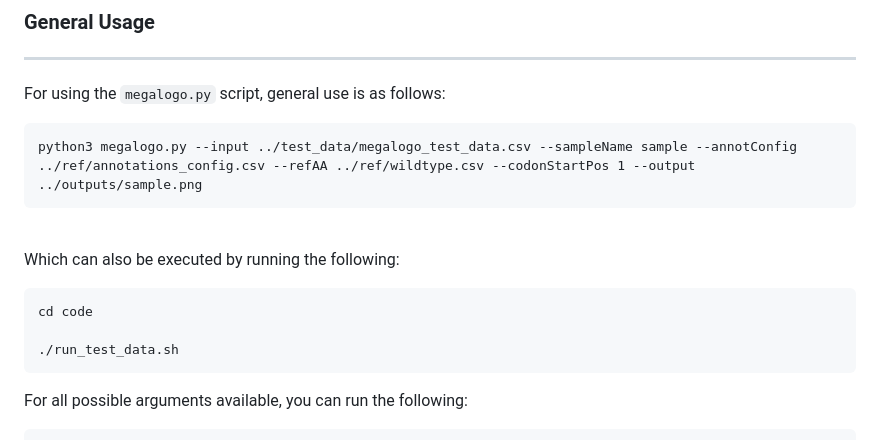
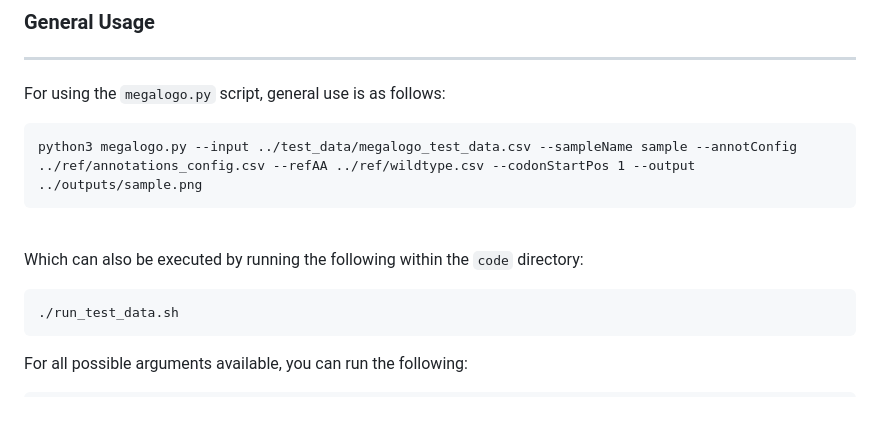
Before and after one commit to meganstumpf/megalogo, a Markdown page: README.md, the part around the change. GitHub-like rendering; blank space fills up the shorter version.

Commit message:
Update README.md
Removed redundant cd code command for running test data

````diff
--- a/README.md
+++ b/README.md
@@ -52,11 +52,9 @@ python3 megalogo.py --input ../test_data/megalogo_test_data.csv --sampleName sam
 ```
 <br/>
 
-Which can also be executed by running the following:
+Which can also be executed by running the following within the `code` directory:
 
 ```
-cd code
-
 ./run_test_data.sh
 ```
 
````
